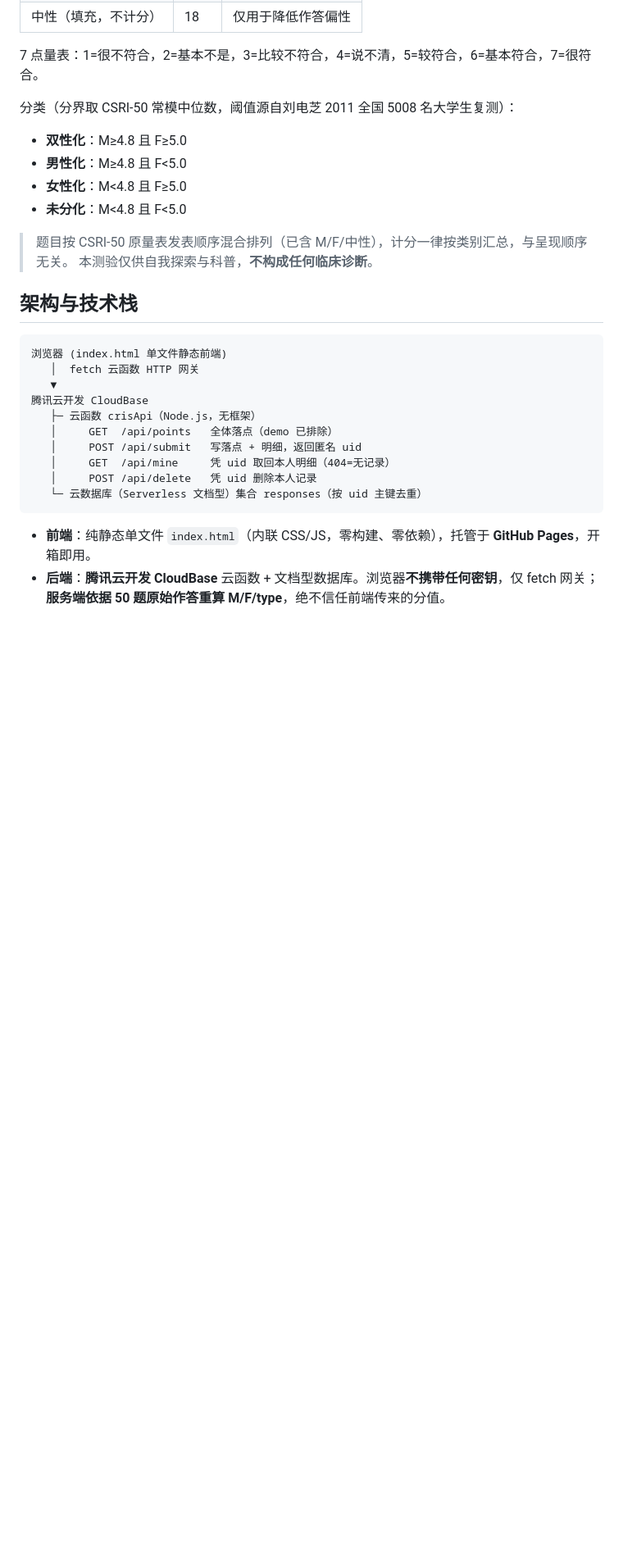
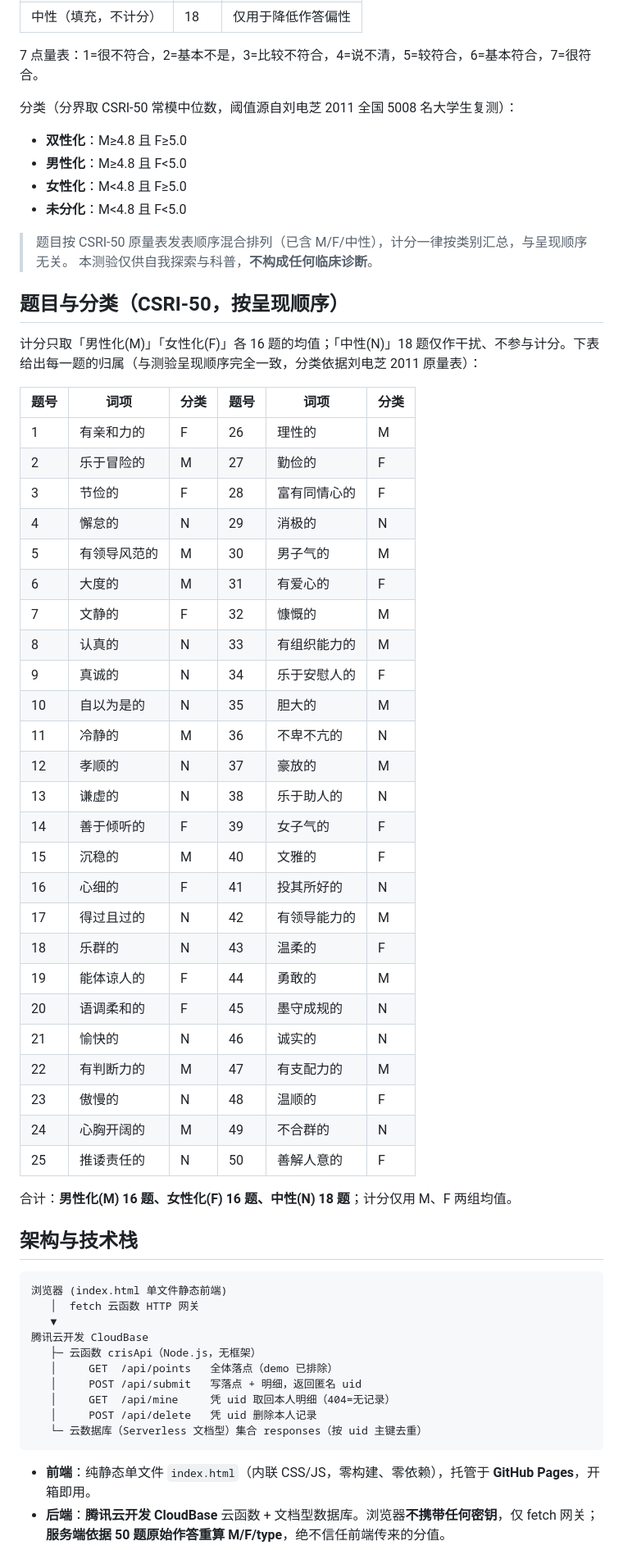
Before and after one commit to CochraneK/cris, a Markdown page: README.md, the part around the change. Shown at 82% size. GitHub-like rendering; blank space fills up the shorter version.

Commit message:
docs: README 补充 CSRI-50 逐题分类表(M/F/N)

```diff
--- a/README.md
+++ b/README.md
@@ -42,6 +42,40 @@
 
 > 题目按 CSRI-50 原量表发表顺序混合排列（已含 M/F/中性），计分一律按类别汇总，与呈现顺序无关。
 > 本测验仅供自我探索与科普，**不构成任何临床诊断**。
+
+## 题目与分类（CSRI-50，按呈现顺序）
+
+计分只取「男性化(M)」「女性化(F)」各 16 题的均值；「中性(N)」18 题仅作干扰、不参与计分。下表给出每一题的归属（与测验呈现顺序完全一致，分类依据刘电芝 2011 原量表）：
+
+| 题号 | 词项 | 分类 | 题号 | 词项 | 分类 |
+|---|---|---|---|---|---|
+| 1 | 有亲和力的 | F | 26 | 理性的 | M |
+| 2 | 乐于冒险的 | M | 27 | 勤俭的 | F |
+| 3 | 节俭的 | F | 28 | 富有同情心的 | F |
+| 4 | 懈怠的 | N | 29 | 消极的 | N |
+| 5 | 有领导风范的 | M | 30 | 男子气的 | M |
+| 6 | 大度的 | M | 31 | 有爱心的 | F |
+| 7 | 文静的 | F | 32 | 慷慨的 | M |
+| 8 | 认真的 | N | 33 | 有组织能力的 | M |
+| 9 | 真诚的 | N | 34 | 乐于安慰人的 | F |
+| 10 | 自以为是的 | N | 35 | 胆大的 | M |
+| 11 | 冷静的 | M | 36 | 不卑不亢的 | N |
+| 12 | 孝顺的 | N | 37 | 豪放的 | M |
+| 13 | 谦虚的 | N | 38 | 乐于助人的 | N |
+| 14 | 善于倾听的 | F | 39 | 女子气的 | F |
+| 15 | 沉稳的 | M | 40 | 文雅的 | F |
+| 16 | 心细的 | F | 41 | 投其所好的 | N |
+| 17 | 得过且过的 | N | 42 | 有领导能力的 | M |
+| 18 | 乐群的 | N | 43 | 温柔的 | F |
+| 19 | 能体谅人的 | F | 44 | 勇敢的 | M |
+| 20 | 语调柔和的 | F | 45 | 墨守成规的 | N |
+| 21 | 愉快的 | N | 46 | 诚实的 | N |
+| 22 | 有判断力的 | M | 47 | 有支配力的 | M |
+| 23 | 傲慢的 | N | 48 | 温顺的 | F |
+| 24 | 心胸开阔的 | M | 49 | 不合群的 | N |
+| 25 | 推诿责任的 | N | 50 | 善解人意的 | F |
+
+合计：**男性化(M) 16 题、女性化(F) 16 题、中性(N) 18 题**；计分仅用 M、F 两组均值。
 
 ## 架构与技术栈
 
```
